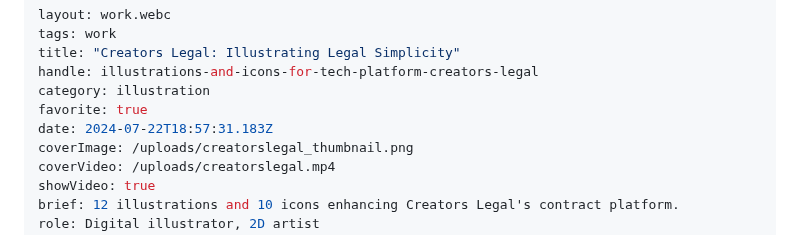
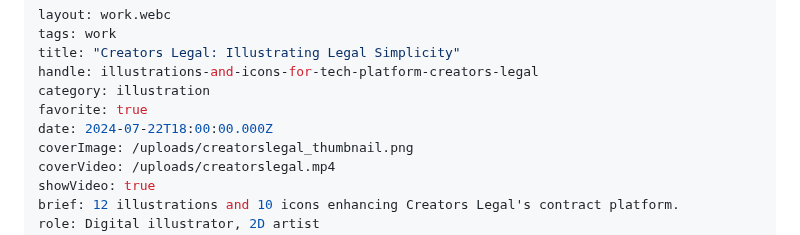
Before and after one commit to alexleonova/portfolio, a Markdown page: src/work/illustrations-and-icons-for-tech-platform-creators-legal.md, the part around one of its changes. GitHub-like rendering.

Commit message:
Update Work “illustrations-and-icons-for-tech-platform-creators-legal”

```diff
--- a/src/work/illustrations-and-icons-for-tech-platform-creators-legal.md
+++ b/src/work/illustrations-and-icons-for-tech-platform-creators-legal.md
@@ -5,7 +5,7 @@ title: "Creators Legal: Illustrating Legal Simplicity"
 handle: illustrations-and-icons-for-tech-platform-creators-legal
 category: illustration
 favorite: true
-date: 2024-07-22T18:57:31.183Z
+date: 2024-07-22T18:00:00.000Z
 coverImage: /uploads/creatorslegal_thumbnail.png
 coverVideo: /uploads/creatorslegal.mp4
 showVideo: true
```
Also changed, not shown: other parts of src/work/illustrations-and-icons-for-tech-platform-creators-legal.md (+6 -6 lines).
